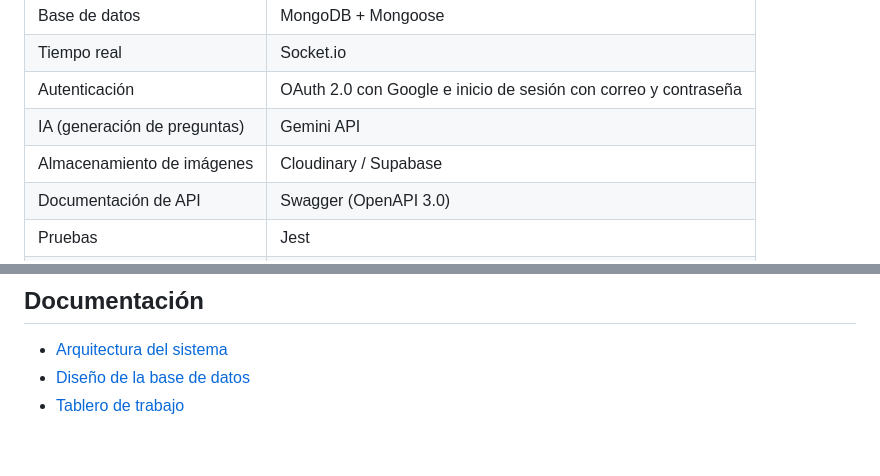
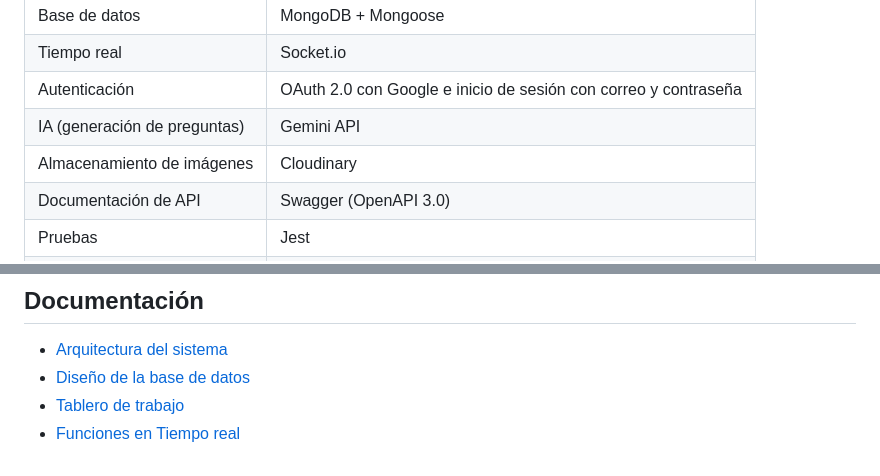
Before and after one commit to andresjuar/proyecto-final-servidor, a Markdown page: README.md, 2 parts joined by grey strips. Drawn GitHub-style.

Commit message:
Documentación Actualizada

```diff
--- a/README.md
+++ b/README.md
@@ -15,7 +15,7 @@ materia Tecnologías de Desarrollo en el Servidor.
 | Tiempo real                  | Socket.io                              |
 | Autenticación                | OAuth 2.0 con Google  e inicio de sesión con correo y contraseña                 |
 | IA (generación de preguntas) | Gemini API                             |
-| Almacenamiento de imágenes   | Cloudinary / Supabase                  |
+| Almacenamiento de imágenes   | Cloudinary                  |
 | Documentación de API         | Swagger (OpenAPI 3.0)                  |
 | Pruebas                      | Jest                                   |
 | Calidad de código            | ESLint + Prettier                      |
@@ -73,3 +73,4 @@ materia Tecnologías de Desarrollo en el Servidor.
 - [Arquitectura del sistema](./docs/arquitectura.md)
 - [Diseño de la base de datos](./docs/database.md)
 - [Tablero de trabajo](./docs/tablero-trabajo.md)
+- [Funciones en Tiempo real](./docs/tiempo-real.md)
```
